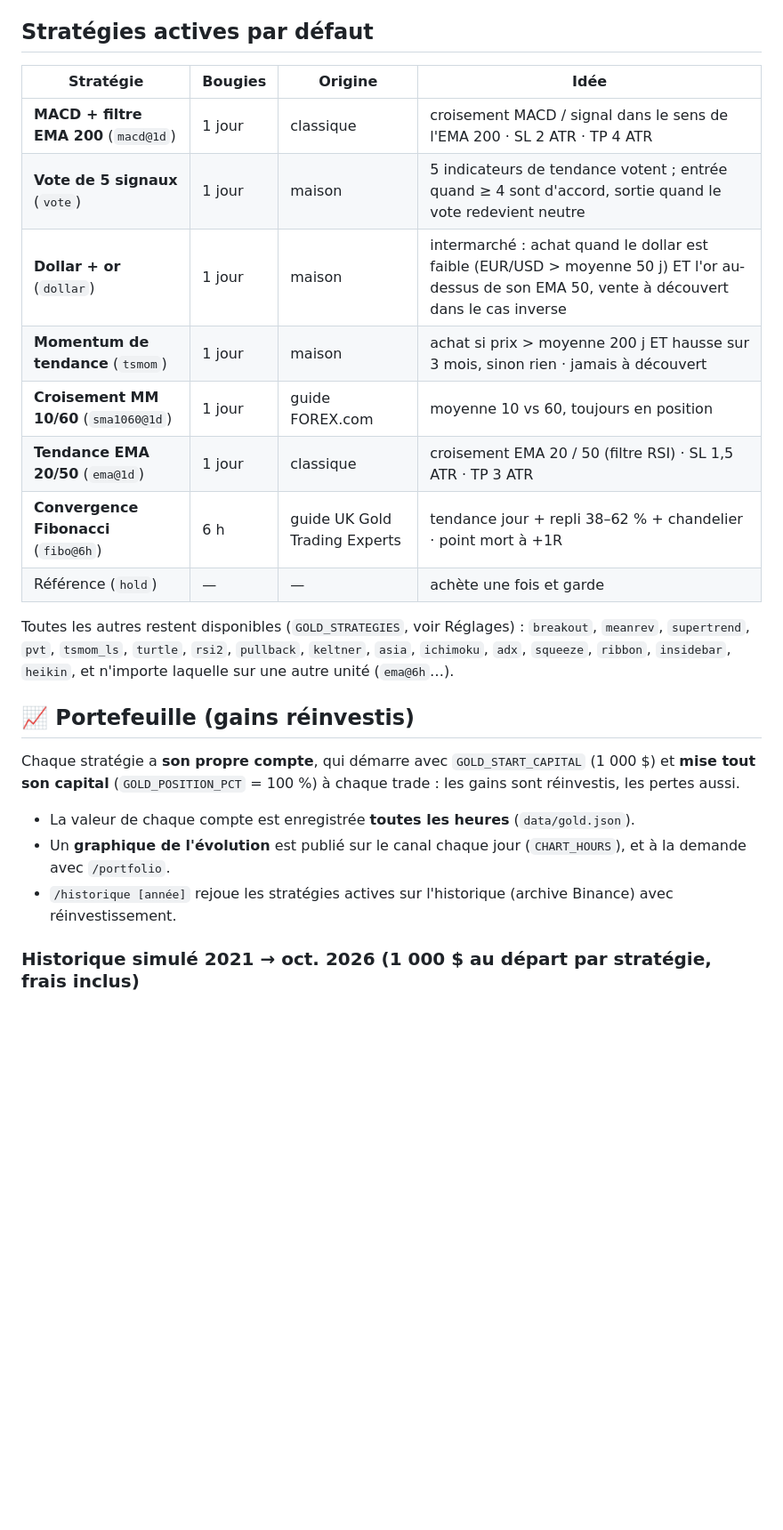
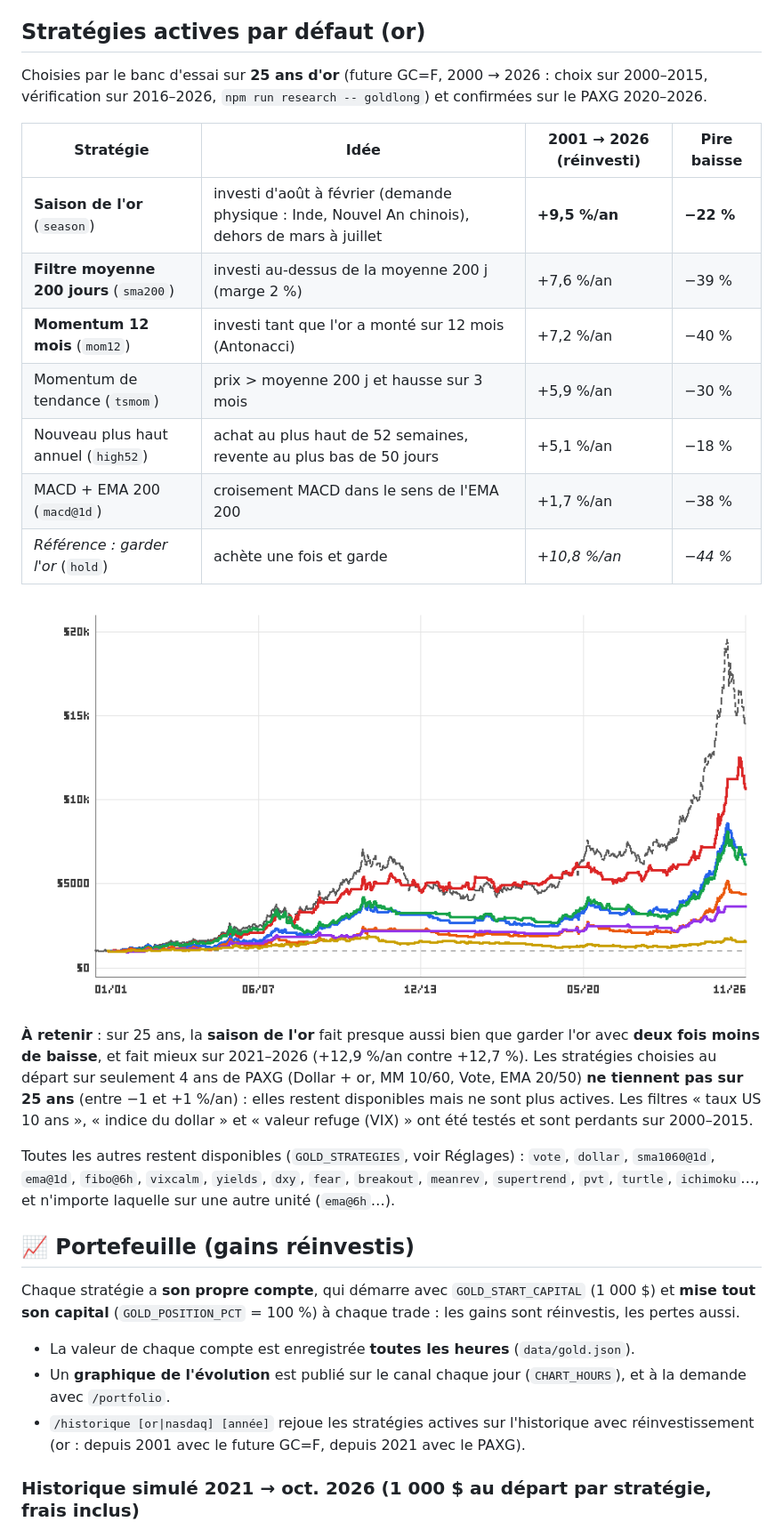
Before and after one commit to OffNorth/idk, a Markdown page: README.md, the part around one of its changes. Shown at 89% size. Drawn GitHub-style; pictures changed too: docs/historique-or-2001.png (added); blank space fills up the shorter version.

```diff
--- a/README.md
+++ b/README.md
@@ -24,21 +24,31 @@ Toutes les 3 minutes
 - Une **référence achat-conservation** (acheter et garder) sert de point de comparaison dans le bilan.
 - Les positions sont gardées dans `data/gold.json` (elles survivent à un redémarrage).
 
-## Stratégies actives par défaut
+## Stratégies actives par défaut (or)
 
-| Stratégie | Bougies | Origine | Idée |
+Choisies par le banc d'essai sur **25 ans d'or** (future GC=F, 2000 → 2026 : choix sur 2000–2015, vérification sur
+2016–2026, `npm run research -- goldlong`) et confirmées sur le PAXG 2020–2026.
+
+| Stratégie | Idée | 2001 → 2026 (réinvesti) | Pire baisse |
 |---|---|---|---|
-| **MACD + filtre EMA 200** (`macd@1d`) | 1 jour | classique | croisement MACD / signal dans le sens de l'EMA 200 · SL 2 ATR · TP 4 ATR |
-| **Vote de 5 signaux** (`vote`) | 1 jour | maison | 5 indicateurs de tendance votent ; entrée quand ≥ 4 sont d'accord, sortie quand le vote redevient neutre |
-| **Dollar + or** (`dollar`) | 1 jour | maison | intermarché : achat quand le dollar est faible (EUR/USD > moyenne 50 j) ET l'or au-dessus de son EMA 50, vente à découvert dans le cas inverse |
-| **Momentum de tendance** (`tsmom`) | 1 jour | maison | achat si prix > moyenne 200 j ET hausse sur 3 mois, sinon rien · jamais à découvert |
-| **Croisement MM 10/60** (`sma1060@1d`) | 1 jour | guide FOREX.com | moyenne 10 vs 60, toujours en position |
-| **Tendance EMA 20/50** (`ema@1d`) | 1 jour | classique | croisement EMA 20 / 50 (filtre RSI) · SL 1,5 ATR · TP 3 ATR |
-| **Convergence Fibonacci** (`fibo@6h`) | 6 h | guide UK Gold Trading Experts | tendance jour + repli 38–62 % + chandelier · point mort à +1R |
-| Référence (`hold`) | — | — | achète une fois et garde |
+| **Saison de l'or** (`season`) | investi d'août à février (demande physique : Inde, Nouvel An chinois), dehors de mars à juillet | **+9,5 %/an** | **−22 %** |
+| **Filtre moyenne 200 jours** (`sma200`) | investi au-dessus de la moyenne 200 j (marge 2 %) | +7,6 %/an | −39 % |
+| **Momentum 12 mois** (`mom12`) | investi tant que l'or a monté sur 12 mois (Antonacci) | +7,2 %/an | −40 % |
+| Momentum de tendance (`tsmom`) | prix > moyenne 200 j et hausse sur 3 mois | +5,9 %/an | −30 % |
+| Nouveau plus haut annuel (`high52`) | achat au plus haut de 52 semaines, revente au plus bas de 50 jours | +5,1 %/an | −18 % |
+| MACD + EMA 200 (`macd@1d`) | croisement MACD dans le sens de l'EMA 200 | +1,7 %/an | −38 % |
+| *Référence : garder l'or* (`hold`) | achète une fois et garde | *+10,8 %/an* | *−44 %* |
 
-Toutes les autres restent disponibles (`GOLD_STRATEGIES`, voir Réglages) : `breakout`, `meanrev`, `supertrend`, `pvt`,
-`tsmom_ls`, `turtle`, `rsi2`, `pullback`, `keltner`, `asia`, `ichimoku`, `adx`, `squeeze`, `ribbon`, `insidebar`, `heikin`,
+![Évolution simulée des stratégies or depuis 2001](docs/historique-or-2001.png)
+
+**À retenir** : sur 25 ans, la **saison de l'or** fait presque aussi bien que garder l'or avec **deux fois moins de baisse**,
+et fait mieux sur 2021–2026 (+12,9 %/an contre +12,7 %). Les stratégies choisies au départ sur seulement 4 ans de PAXG
+(Dollar + or, MM 10/60, Vote, EMA 20/50) **ne tiennent pas sur 25 ans** (entre −1 et +1 %/an) : elles restent
+disponibles mais ne sont plus actives. Les filtres « taux US 10 ans », « indice du dollar » et « valeur refuge (VIX) »
+ont été testés et sont perdants sur 2000–2015.
+
+Toutes les autres restent disponibles (`GOLD_STRATEGIES`, voir Réglages) : `vote`, `dollar`, `sma1060@1d`, `ema@1d`,
+`fibo@6h`, `vixcalm`, `yields`, `dxy`, `fear`, `breakout`, `meanrev`, `supertrend`, `pvt`, `turtle`, `ichimoku`…,
 et n'importe laquelle sur une autre unité (`ema@6h`…).
 
 ## 📈 Portefeuille (gains réinvestis)
@@ -48,7 +58,7 @@ Chaque stratégie a **son propre compte**, qui démarre avec `GOLD_START_CAPITAL
 
 - La valeur de chaque compte est enregistrée **toutes les heures** (`data/gold.json`).
 - Un **graphique de l'évolution** est publié sur le canal chaque jour (`CHART_HOURS`), et à la demande avec `/portfolio`.
-- `/historique [année]` rejoue les stratégies actives sur l'historique (archive Binance) avec réinvestissement.
+- `/historique [or|nasdaq] [année]` rejoue les stratégies actives sur l'historique avec réinvestissement (or : depuis 2001 avec le future GC=F, depuis 2021 avec le PAXG).
 
 ### Historique simulé 2021 → oct. 2026 (1 000 $ au départ par stratégie, frais inclus)
 
```
Also changed, not shown: other parts of README.md (+1 -1 lines), docs/historique-2021.png, 9 other files.
